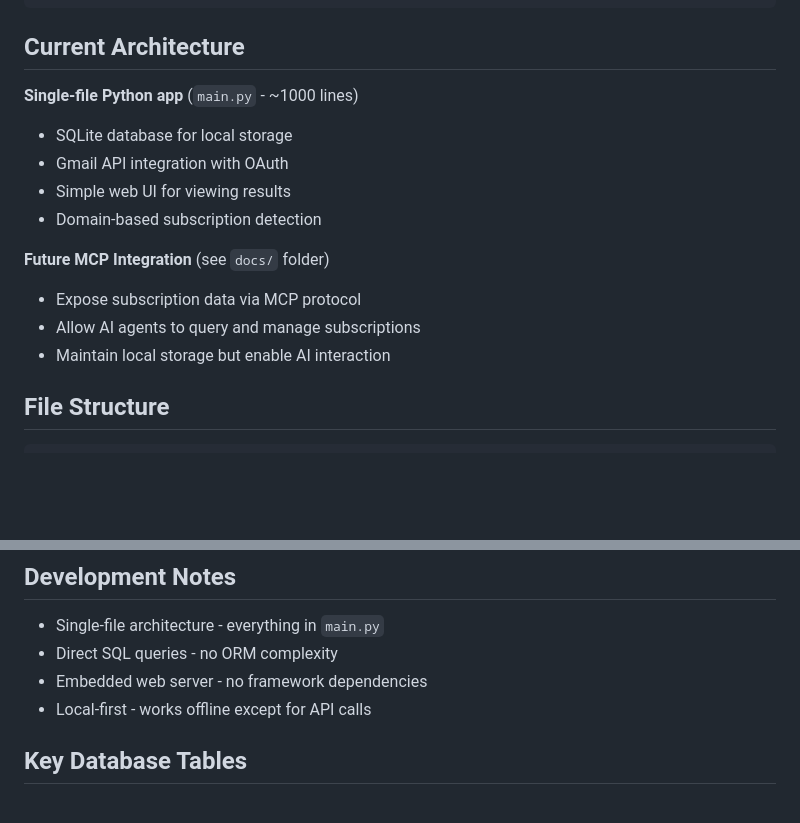
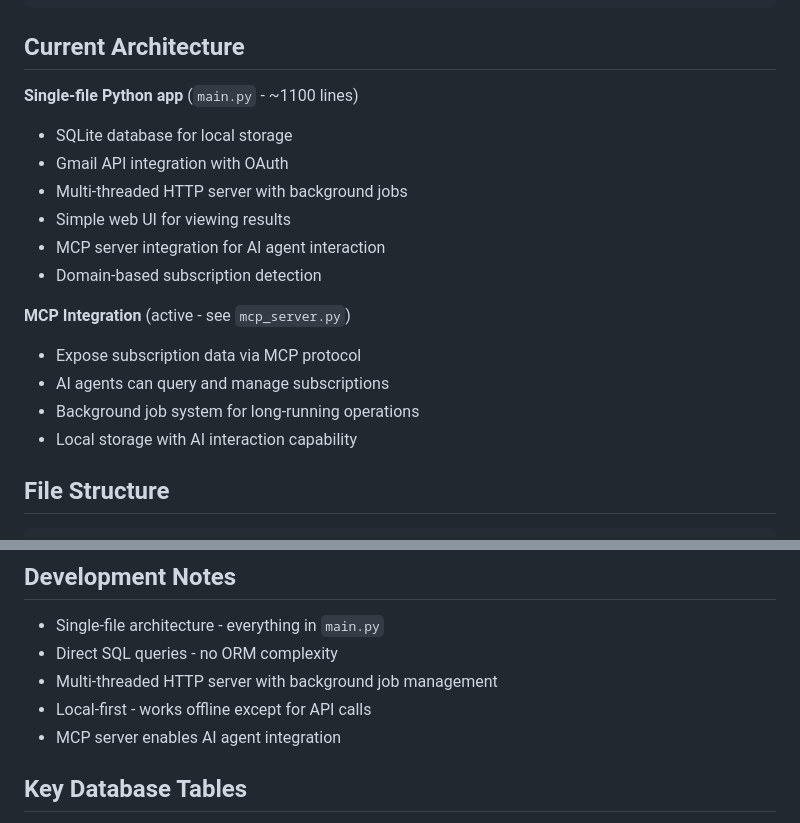
Before and after one commit to rohanluthra13/subscriptions, a Markdown page: CLAUDE.md, 2 parts joined by grey strips. Drawn GitHub-style; blank space fills up the shorter version.

Commit message:
docs: update documentation to reflect completed background job system
- Update CLAUDE.md to show current MCP integration status (active)
- Reflect multi-threaded architecture with background jobs
- Mark Steps 1-2 complete in multithread_plan.md
- Update file size estimate (~1100 lines from ~1000)
- Document AI agent integration capabilities

Documentation now accurately reflects the current system capabilities
including working MCP server and background job processing.

🤖 Generated with Claude Code

Co-Authored-By: Claude <noreply@anthropic.com>

```diff
--- a/CLAUDE.md
+++ b/CLAUDE.md
@@ -26,16 +26,19 @@ rm subscriptions.db
 
 ## Current Architecture
 
-**Single-file Python app** (`main.py` - ~1000 lines)
+**Single-file Python app** (`main.py` - ~1100 lines)
 - SQLite database for local storage
 - Gmail API integration with OAuth
+- Multi-threaded HTTP server with background jobs
 - Simple web UI for viewing results
+- MCP server integration for AI agent interaction
 - Domain-based subscription detection
 
-**Future MCP Integration** (see `docs/` folder)
+**MCP Integration** (active - see `mcp_server.py`)
 - Expose subscription data via MCP protocol
-- Allow AI agents to query and manage subscriptions
-- Maintain local storage but enable AI interaction
+- AI agents can query and manage subscriptions
+- Background job system for long-running operations
+- Local storage with AI interaction capability
 
 ## File Structure
 
@@ -77,8 +80,9 @@ OPENAI_MODEL=gpt-4o-mini
 
 - Single-file architecture - everything in `main.py`
 - Direct SQL queries - no ORM complexity
-- Embedded web server - no framework dependencies
+- Multi-threaded HTTP server with background job management
 - Local-first - works offline except for API calls
+- MCP server enables AI agent integration
 
 ## Key Database Tables
 
```
Also changed, not shown: multithread_plan.md (+1 -1 lines).
